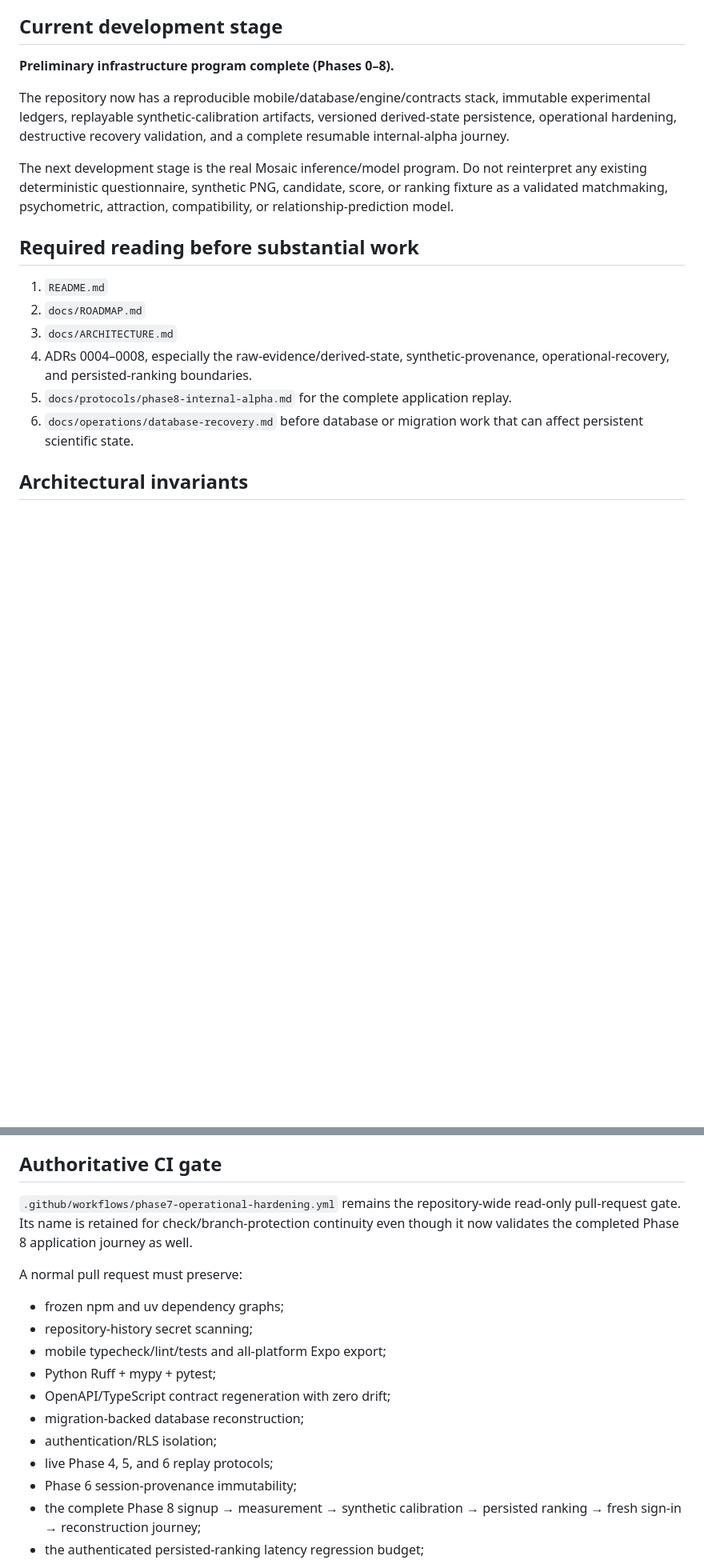
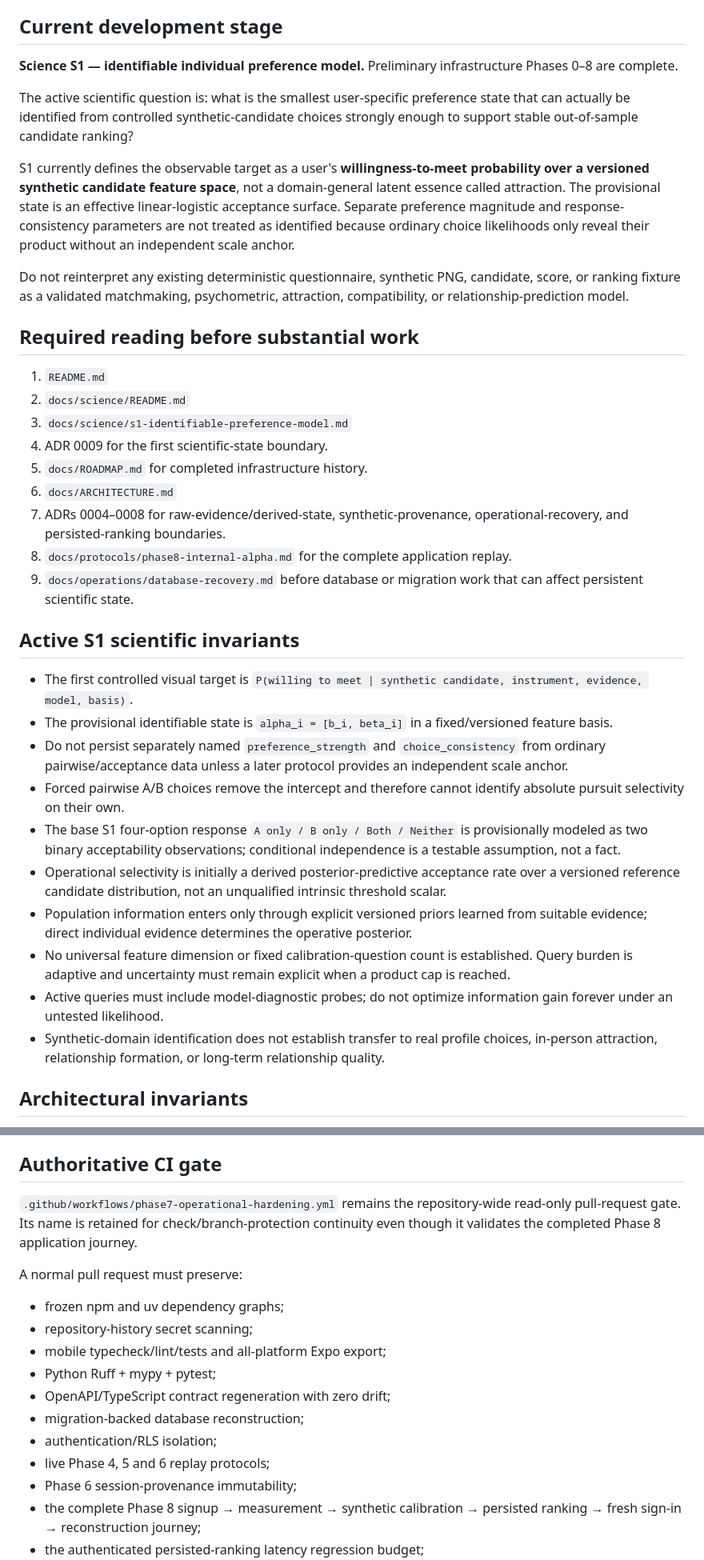
Before and after one commit to Kajin-0/mosaic, a Markdown page: AGENTS.md, 2 parts joined by grey strips. Shown at 80% size. GitHub-like rendering; blank space fills up the shorter version.

Commit message:
docs: hand off into Science S1

```diff
--- a/AGENTS.md
+++ b/AGENTS.md
@@ -6,20 +6,38 @@ Mosaic is the working codename for a mobile-first, research-driven matchmaking s
 
 ## Current development stage
 
-**Preliminary infrastructure program complete (Phases 0–8).**
+**Science S1 — identifiable individual preference model.** Preliminary infrastructure Phases 0–8 are complete.
 
-The repository now has a reproducible mobile/database/engine/contracts stack, immutable experimental ledgers, replayable synthetic-calibration artifacts, versioned derived-state persistence, operational hardening, destructive recovery validation, and a complete resumable internal-alpha journey.
+The active scientific question is: what is the smallest user-specific preference state that can actually be identified from controlled synthetic-candidate choices strongly enough to support stable out-of-sample candidate ranking?
 
-The next development stage is the real Mosaic inference/model program. Do not reinterpret any existing deterministic questionnaire, synthetic PNG, candidate, score, or ranking fixture as a validated matchmaking, psychometric, attraction, compatibility, or relationship-prediction model.
+S1 currently defines the observable target as a user's **willingness-to-meet probability over a versioned synthetic candidate feature space**, not a domain-general latent essence called attraction. The provisional state is an effective linear-logistic acceptance surface. Separate preference magnitude and response-consistency parameters are not treated as identified because ordinary choice likelihoods only reveal their product without an independent scale anchor.
+
+Do not reinterpret any existing deterministic questionnaire, synthetic PNG, candidate, score, or ranking fixture as a validated matchmaking, psychometric, attraction, compatibility, or relationship-prediction model.
 
 ## Required reading before substantial work
 
 1. `README.md`
-2. `docs/ROADMAP.md`
-3. `docs/ARCHITECTURE.md`
-4. ADRs 0004–0008, especially the raw-evidence/derived-state, synthetic-provenance, operational-recovery, and persisted-ranking boundaries.
-5. `docs/protocols/phase8-internal-alpha.md` for the complete application replay.
-6. `docs/operations/database-recovery.md` before database or migration work that can affect persistent scientific state.
+2. `docs/science/README.md`
+3. `docs/science/s1-identifiable-preference-model.md`
+4. ADR 0009 for the first scientific-state boundary.
+5. `docs/ROADMAP.md` for completed infrastructure history.
+6. `docs/ARCHITECTURE.md`
+7. ADRs 0004–0008 for raw-evidence/derived-state, synthetic-provenance, operational-recovery, and persisted-ranking boundaries.
+8. `docs/protocols/phase8-internal-alpha.md` for the complete application replay.
+9. `docs/operations/database-recovery.md` before database or migration work that can affect persistent scientific state.
+
+## Active S1 scientific invariants
+
+- The first controlled visual target is `P(willing to meet | synthetic candidate, instrument, evidence, model, basis)`.
+- The provisional identifiable state is `alpha_i = [b_i, beta_i]` in a fixed/versioned feature basis.
+- Do not persist separately named `preference_strength` and `choice_consistency` from ordinary pairwise/acceptance data unless a later protocol provides an independent scale anchor.
+- Forced pairwise A/B choices remove the intercept and therefore cannot identify absolute pursuit selectivity on their own.
+- The base S1 four-option response `A only / B only / Both / Neither` is provisionally modeled as two binary acceptability observations; conditional independence is a testable assumption, not a fact.
+- Operational selectivity is initially a derived posterior-predictive acceptance rate over a versioned reference candidate distribution, not an unqualified intrinsic threshold scalar.
+- Population information enters only through explicit versioned priors learned from suitable evidence; direct individual evidence determines the operative posterior.
+- No universal feature dimension or fixed calibration-question count is established. Query burden is adaptive and uncertainty must remain explicit when a product cap is reached.
+- Active queries must include model-diagnostic probes; do not optimize information gain forever under an untested likelihood.
+- Synthetic-domain identification does not establish transfer to real profile choices, in-person attraction, relationship formation, or long-term relationship quality.
 
 ## Architectural invariants
 
@@ -40,7 +58,7 @@ The next development stage is the real Mosaic inference/model program. Do not re
 
 ## Authoritative CI gate
 
-`.github/workflows/phase7-operational-hardening.yml` remains the repository-wide read-only pull-request gate. Its name is retained for check/branch-protection continuity even though it now validates the completed Phase 8 application journey as well.
+`.github/workflows/phase7-operational-hardening.yml` remains the repository-wide read-only pull-request gate. Its name is retained for check/branch-protection continuity even though it validates the completed Phase 8 application journey.
 
 A normal pull request must preserve:
 
@@ -51,7 +69,7 @@ A normal pull request must preserve:
 - OpenAPI/TypeScript contract regeneration with zero drift;
 - migration-backed database reconstruction;
 - authentication/RLS isolation;
-- live Phase 4, 5, and 6 replay protocols;
+- live Phase 4, 5 and 6 replay protocols;
 - Phase 6 session-provenance immutability;
 - the complete Phase 8 signup → measurement → synthetic calibration → persisted ranking → fresh sign-in → reconstruction journey;
 - the authenticated persisted-ranking latency regression budget;
```
Also changed, not shown: other parts of AGENTS.md (+10 -8 lines).
